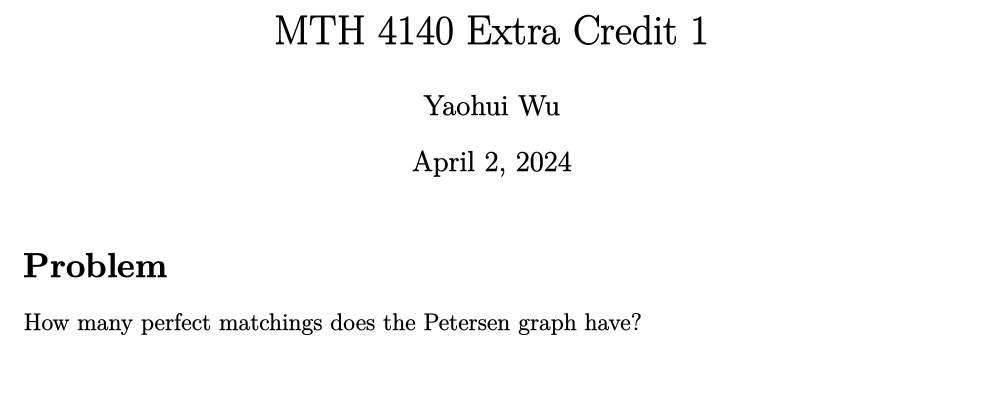
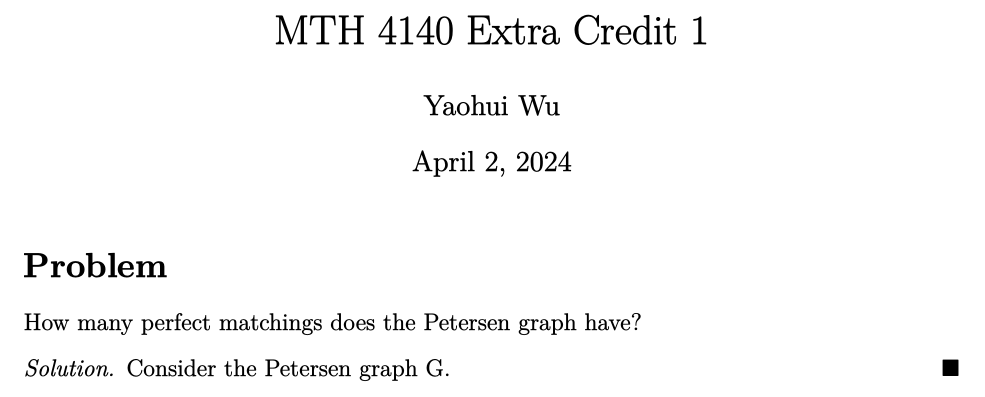
Before and after one commit to yaohui-wu/MTH-4140, a LaTeX document (extra-credit-1/extra-credit-1.tex): part of the page, cut so that both start at the same text. The pictures show the PDF file extra-credit-1/extra-credit-1.pdf that the author committed with the source.

Commit message:
Update Extra Credit 1

```diff
--- a/extra-credit-1/extra-credit-1.tex
+++ b/extra-credit-1/extra-credit-1.tex
@@ -15,4 +15,7 @@
 \maketitle
 \section*{Problem}
 How many perfect matchings does the Petersen graph have?
+\begin{solution}
+    Consider the Petersen graph G.
+\end{solution}
 \end{document}
```
Also changed, not shown: extra-credit-1/extra-credit-1.pdf.
